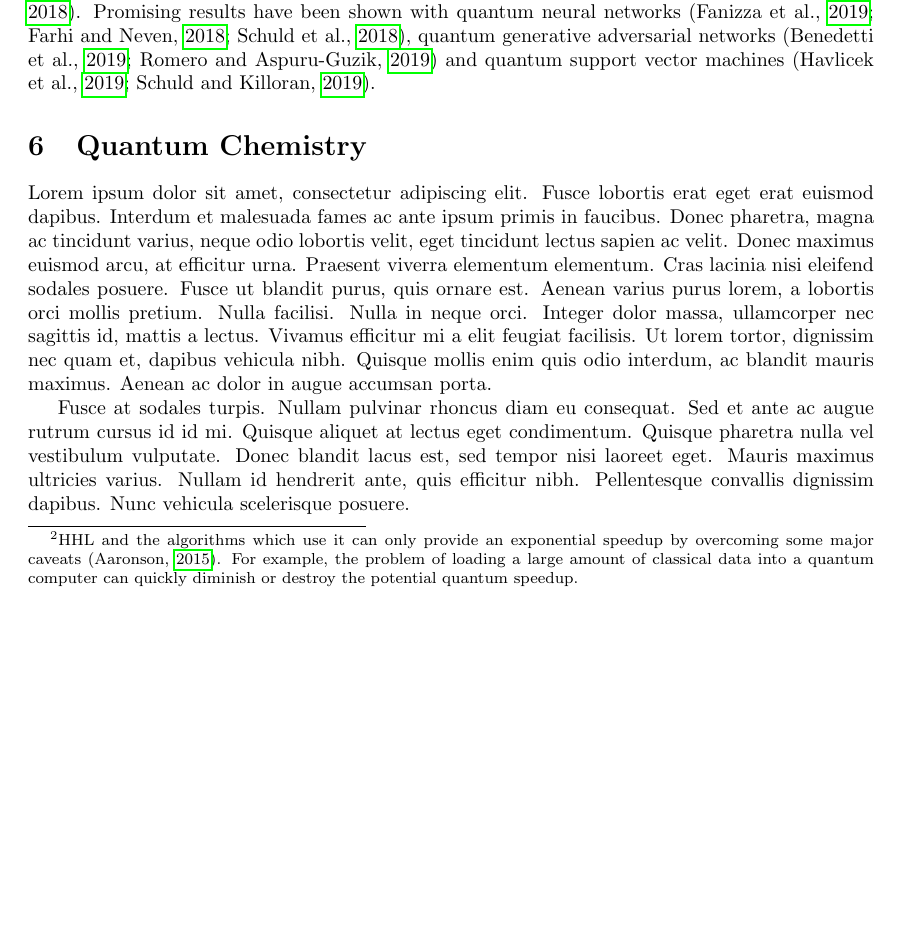
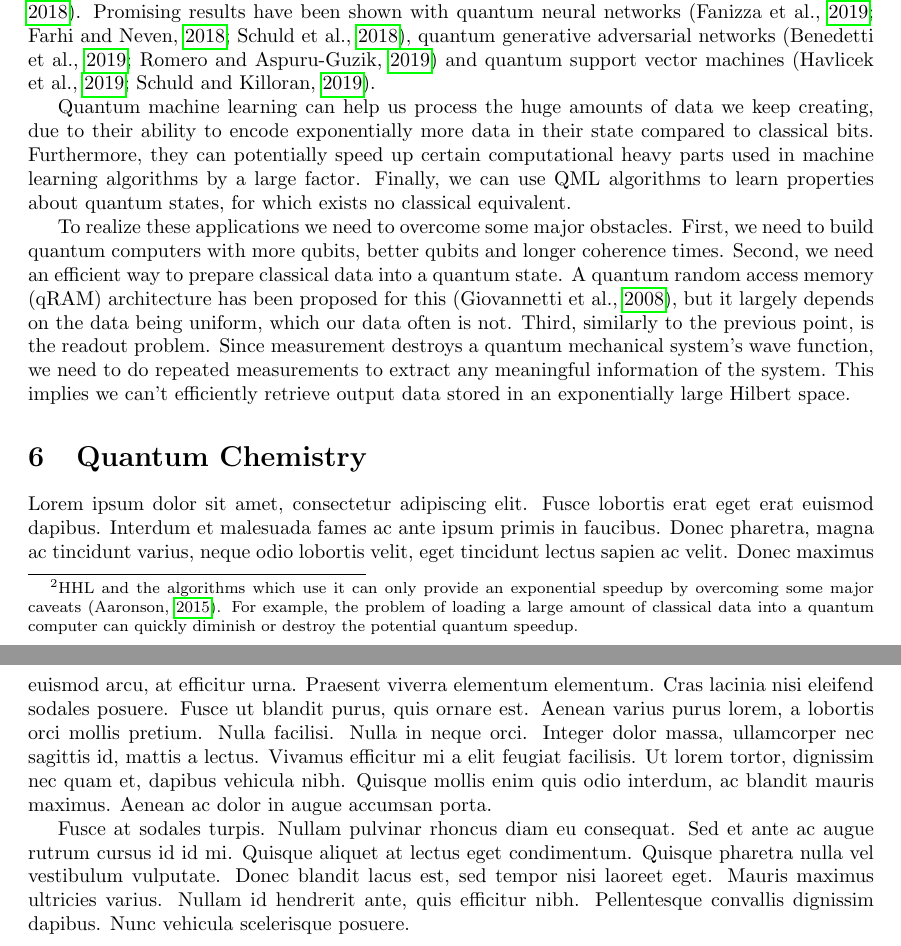
Before and after one commit to soudy/quantum-ml-research-paper, a LaTeX paper (quantum-internship-research-paper.tex): part of page 7 of 13 before the commit and two parts of pages 7 and 8 of 13 after it, the two joined at a grey line, cut so that both start at the same text, the shorter picture padded with empty space. Compiled offline with pdfLaTeX.

Commit message:
QML obstacles

```diff
--- a/quantum-internship-research-paper.tex
+++ b/quantum-internship-research-paper.tex
@@ -342,6 +342,18 @@ To circumvent this requirement, variational QML algorithms have become a main fo
 Variational QML algorithms have shown the ability to perform machine learning tasks on NISQ devices while providing a means to deal with high dimensional data, which has been unpractical on classical computers~(\cite{mitarai2018quantum}).
 Promising results have been shown with quantum neural networks~(\cite{qnn-near-term, schuld2018circuit, fanizza2019optimal}), quantum generative adversarial networks~(\cite{romero2019variational, benedetti2019adversarial}) and quantum support vector machines~(\cite{havlivcek2019supervised, schuld2019quantum}).
 
+Quantum machine learning can help us process the huge amounts of data we keep creating, due to their ability to encode exponentially more data in their state compared to classical bits.
+Furthermore, they can potentially speed up certain computational heavy parts used in machine learning algorithms by a large factor.
+Finally, we can use QML algorithms to learn properties about quantum states, for which exists no classical equivalent.
+
+To realize these applications we need to overcome some major obstacles.
+First, we need to build quantum computers with more qubits, better qubits and longer coherence times.
+Second, we need an efficient way to prepare classical data into a quantum state.
+A quantum random access memory (qRAM) architecture has been proposed for this~(\cite{qram}), but it largely depends on the data being uniform, which our data often is not.
+Third, similarly to the previous point, is the readout problem.
+Since measurement destroys a quantum mechanical system's wave function, we need to do repeated measurements to extract any meaningful information of the system.
+This implies we can't efficiently retrieve output data stored in an exponentially large Hilbert space.
+
 \section{Quantum Chemistry} \label{sec:quantum-chemistry}
 Lorem ipsum dolor sit amet, consectetur adipiscing elit. Fusce lobortis erat eget erat euismod dapibus. Interdum et malesuada fames ac ante ipsum primis in faucibus. Donec pharetra, magna ac tincidunt varius, neque odio lobortis velit, eget tincidunt lectus sapien ac velit. Donec maximus euismod arcu, at efficitur urna. Praesent viverra elementum elementum. Cras lacinia nisi eleifend sodales posuere. Fusce ut blandit purus, quis ornare est. Aenean varius purus lorem, a lobortis orci mollis pretium. Nulla facilisi. Nulla in neque orci. Integer dolor massa, ullamcorper nec sagittis id, mattis a lectus. Vivamus efficitur mi a elit feugiat facilisis. Ut lorem tortor, dignissim nec quam et, dapibus vehicula nibh. Quisque mollis enim quis odio interdum, ac blandit mauris maximus. Aenean ac dolor in augue accumsan porta.
 
```
Also changed, not shown: quantum-internship-research-paper.bib (+1 -1 lines), quantum-internship-research-paper.pdf, quantum-internship-research-paper.tex (2 more changed lines).
